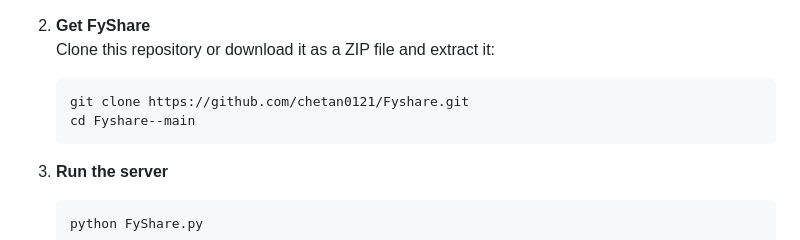
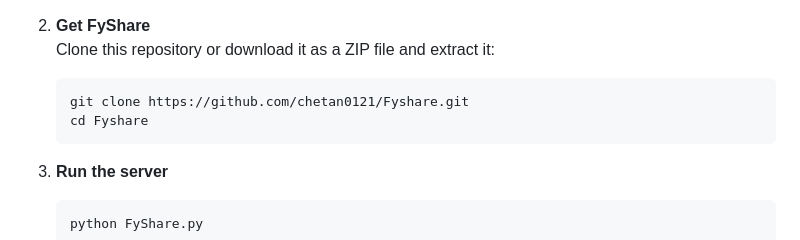
Before and after one commit to chetan0121/Fyshare, a Markdown page: README.md, the part around the change. Drawn GitHub-style.

````diff
--- a/README.md
+++ b/README.md
@@ -20,7 +20,7 @@ Use these steps to host or share directories from your computer:
    Clone this repository or download it as a ZIP file and extract it:
    ```bash
    git clone https://github.com/chetan0121/Fyshare.git
-   cd Fyshare--main
+   cd Fyshare
    ```
 3. **Run the server**
    ```bash
````
